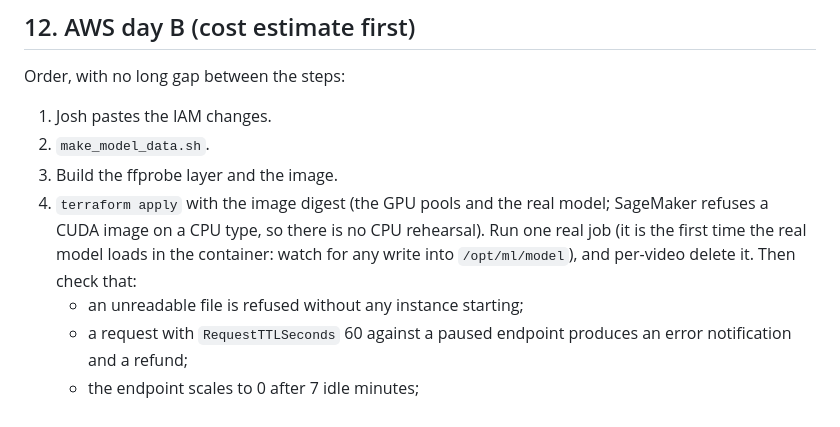
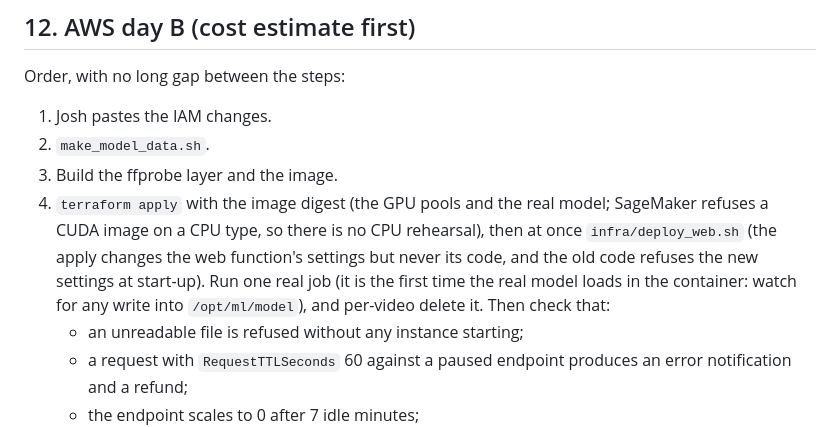
Before and after one commit to kelvinlowhm86/neurolens, a Markdown page: docs/M3e_spec.md, the part around the change. Rendered like a GitHub page.

Commit message:
M3e §12: run deploy_web.sh right after the day-B apply (the apply set NEUROLENS_GPU_ENDPOINT but left pre-M3e web code that requires aws.worker_group: every request answered 500)
Co-Authored-By: Claude Opus 5.5 <noreply@anthropic.com>

```diff
--- a/docs/M3e_spec.md
+++ b/docs/M3e_spec.md
@@ -310,7 +310,7 @@ Order, with no long gap between the steps:
 1. Josh pastes the IAM changes.
 2. `make_model_data.sh`.
 3. Build the ffprobe layer and the image.
-4. `terraform apply` with the image digest (the GPU pools and the real model; SageMaker refuses a CUDA image on a CPU type, so there is no CPU rehearsal). Run one real job (it is the first time the real model loads in the container: watch for any write into `/opt/ml/model`), and per-video delete it. Then check that:
+4. `terraform apply` with the image digest (the GPU pools and the real model; SageMaker refuses a CUDA image on a CPU type, so there is no CPU rehearsal), then at once `infra/deploy_web.sh` (the apply changes the web function's settings but never its code, and the old code refuses the new settings at start-up). Run one real job (it is the first time the real model loads in the container: watch for any write into `/opt/ml/model`), and per-video delete it. Then check that:
    - an unreadable file is refused without any instance starting;
    - a request with `RequestTTLSeconds` 60 against a paused endpoint produces an error notification and a refund;
    - the endpoint scales to 0 after 7 idle minutes;
```
